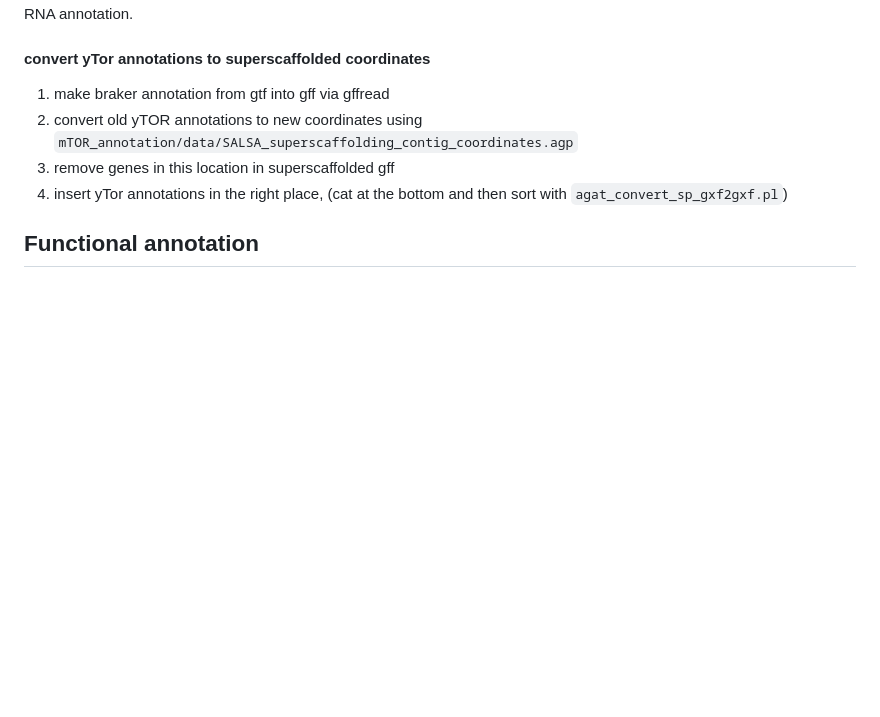
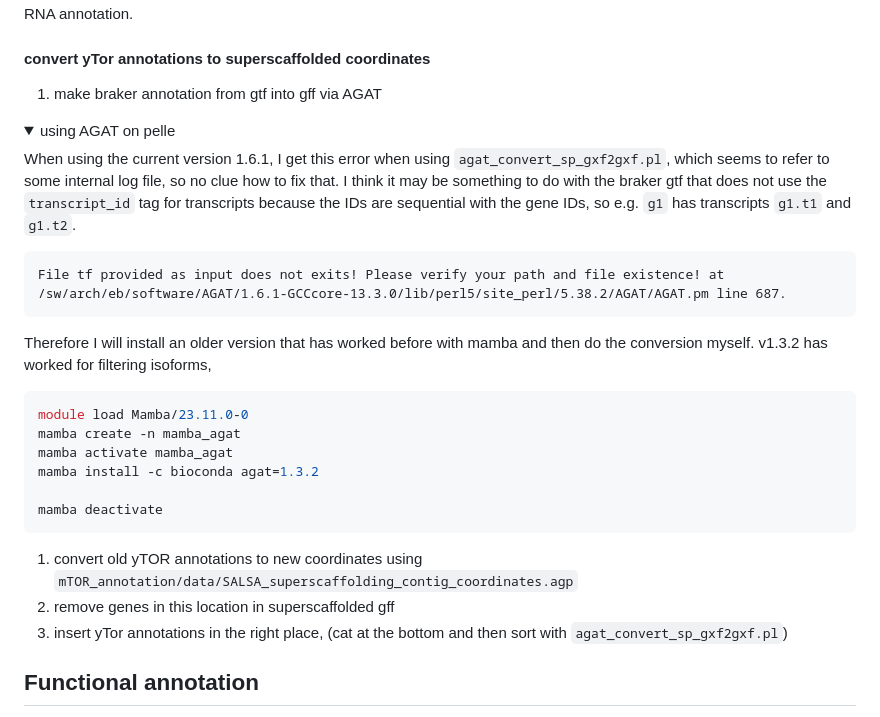
Before and after one commit to milena-t/PhD_chapter4, a Markdown page: mTOR_annotation/README.md, the part around the change. Rendered like a GitHub page; folded sections open; blank space fills up the shorter version.

Commit message:
update conda doc

````diff
--- a/mTOR_annotation/README.md
+++ b/mTOR_annotation/README.md
@@ -148,10 +148,35 @@ I will use the agp file from the superscaffolding that associates non-scaffolded
 
 #### convert yTor annotations to superscaffolded coordinates
 
-1. make braker annotation from gtf into gff via gffread
-2. convert old yTOR annotations to new coordinates using `mTOR_annotation/data/SALSA_superscaffolding_contig_coordinates.agp`
-3. remove genes in this location in superscaffolded gff
-4. insert yTor annotations in the right place, (cat at the bottom and then sort with `agat_convert_sp_gxf2gxf.pl`)
+1. make braker annotation from gtf into gff via AGAT
+<details>
+    <summary>using AGAT on pelle</summary>
+
+When using the current version 1.6.1, I get this error when using `agat_convert_sp_gxf2gxf.pl`, which seems to refer to some internal log file, so no clue how to fix that. I think it may be something to do with the braker gtf that does not use the `transcript_id` tag for transcripts because the IDs are sequential with the gene IDs, so e.g. `g1` has transcripts `g1.t1` and `g1.t2`.
+
+```text
+File tf provided as input does not exits! Please verify your path and file existence! at /sw/arch/eb/software/AGAT/1.6.1-GCCcore-13.3.0/lib/perl5/site_perl/5.38.2/AGAT/AGAT.pm line 687.
+```
+
+Therefore I will install an older version that has worked before with mamba and then do the conversion myself. v1.3.2 has worked for filtering isoforms,
+
+```bash
+module load Mamba/23.11.0-0
+mamba create -n mamba_agat
+mamba activate mamba_agat
+mamba install -c bioconda agat=1.3.2
+
+mamba deactivate
+```
+
+
+</details>
+
+1. convert old yTOR annotations to new coordinates using `mTOR_annotation/data/SALSA_superscaffolding_contig_coordinates.agp`
+2. remove genes in this location in superscaffolded gff
+3. insert yTor annotations in the right place, (cat at the bottom and then sort with `agat_convert_sp_gxf2gxf.pl`)
+
+
 
 ## Functional annotation
 
````
